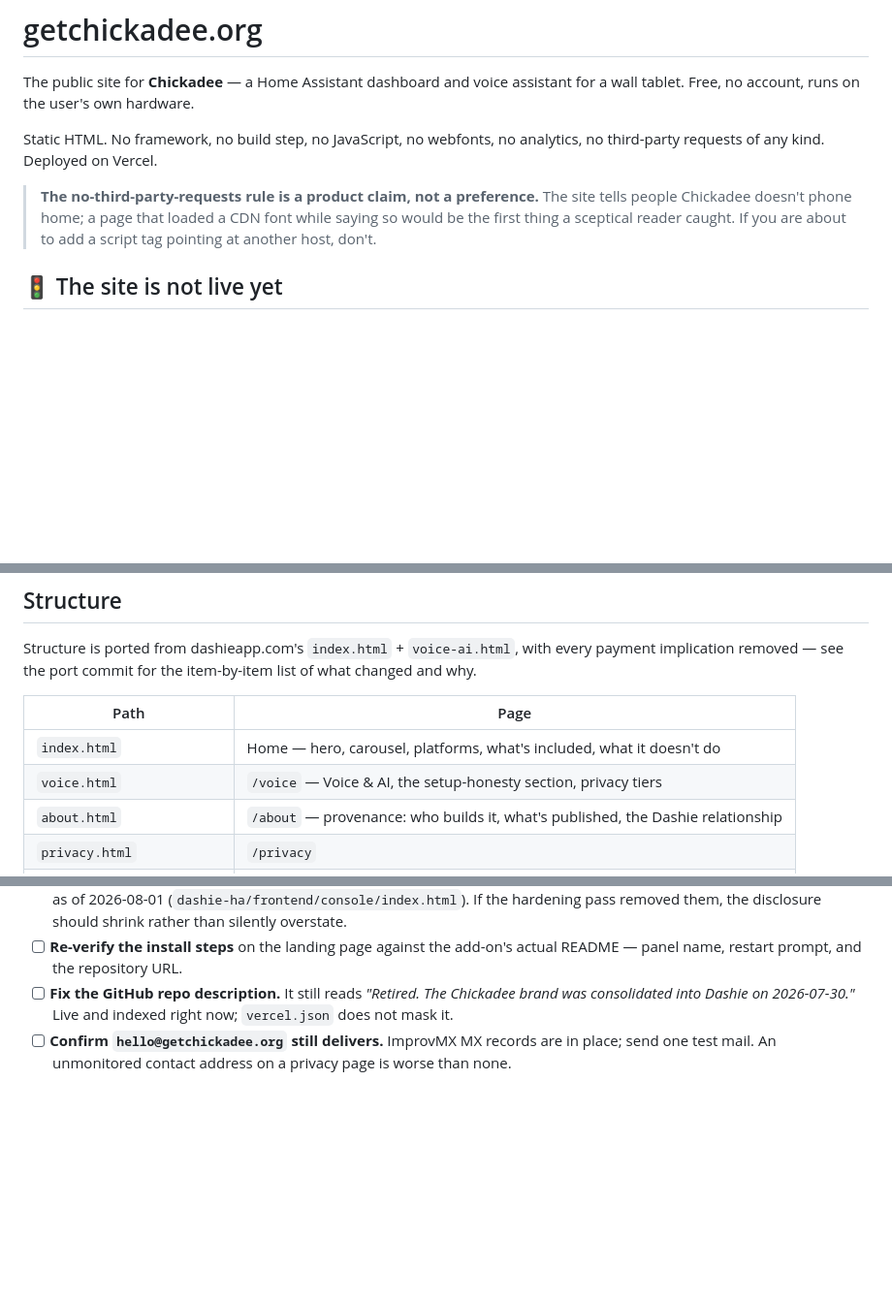
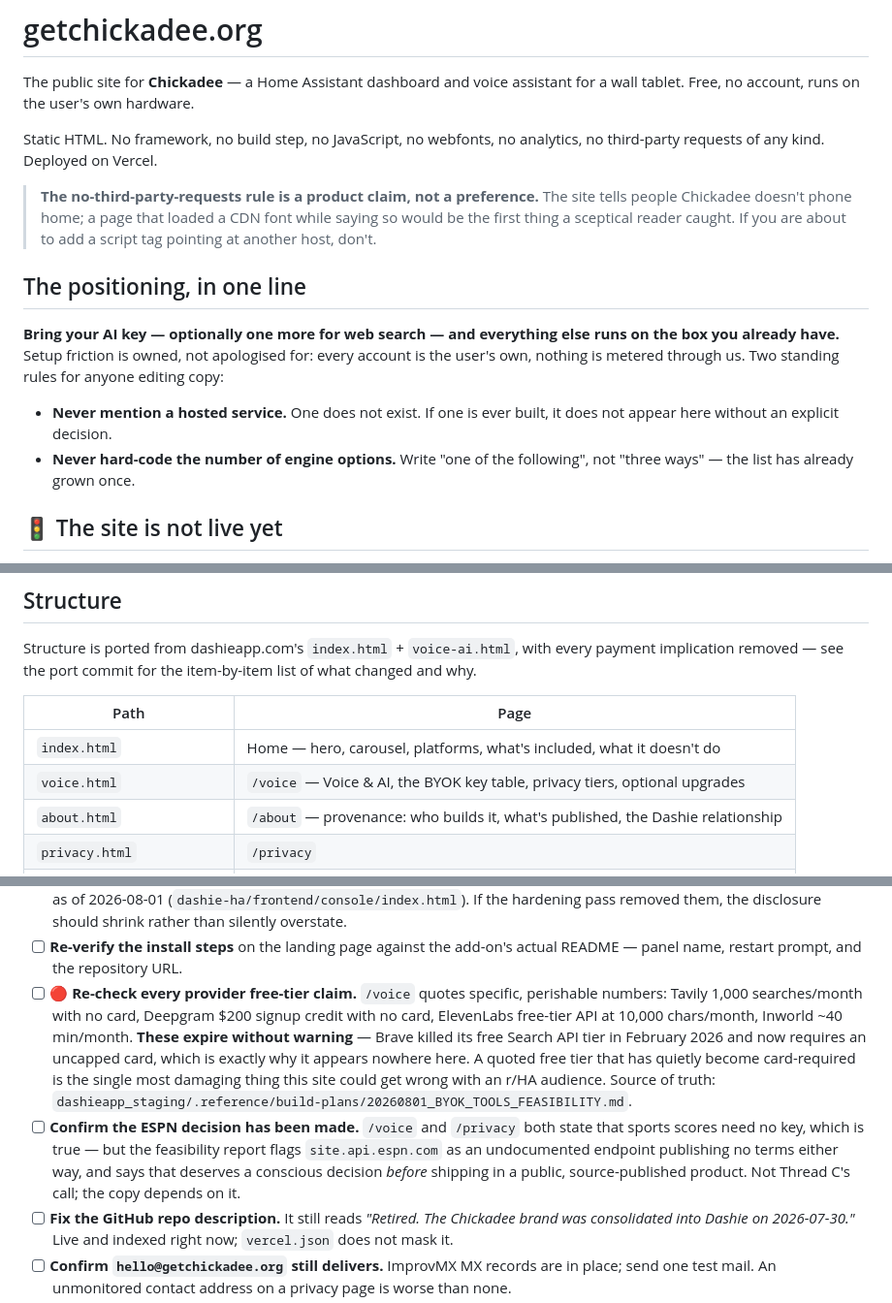
Before and after one commit to jwlerch78/getchickadee-site, a Markdown page: README.md, 3 parts joined by grey strips. Shown at 97% size. Drawn GitHub-style; blank space fills up the shorter version.

Commit message:
README: record the BYOK positioning and the perishable-claim checks
Adds the one-line positioning and two standing rules for anyone editing copy
(no hosted service, never hard-code the option count — the list has already
grown once).

Two new go-live checks. The site now quotes specific provider free tiers, and
those expire without warning: Brave killed its free Search API tier in Feb 2026
and now requires an uncapped card. A quoted free tier that has quietly become
card-required is the worst thing this site could get wrong with this audience.
Also flags that the ESPN keyless-sports claim depends on a decision that has
not been made — the endpoint is undocumented and publishes no terms either
way.

```diff
--- a/README.md
+++ b/README.md
@@ -10,6 +10,18 @@ analytics, no third-party requests of any kind. Deployed on Vercel.
 > The site tells people Chickadee doesn't phone home; a page that loaded a CDN
 > font while saying so would be the first thing a sceptical reader caught. If
 > you are about to add a script tag pointing at another host, don't.
+
+## The positioning, in one line
+
+**Bring your AI key — optionally one more for web search — and everything else
+runs on the box you already have.** Setup friction is owned, not apologised for:
+every account is the user's own, nothing is metered through us. Two standing
+rules for anyone editing copy:
+
+- **Never mention a hosted service.** One does not exist. If one is ever built,
+  it does not appear here without an explicit decision.
+- **Never hard-code the number of engine options.** Write "one of the
+  following", not "three ways" — the list has already grown once.
 
 ## 🚦 The site is not live yet
 
@@ -30,7 +42,7 @@ list of what changed and why.
 | Path | Page |
 |---|---|
 | `index.html` | Home — hero, carousel, platforms, what's included, what it doesn't do |
-| `voice.html` | `/voice` — Voice & AI, the setup-honesty section, privacy tiers |
+| `voice.html` | `/voice` — Voice & AI, the BYOK key table, privacy tiers, optional upgrades |
 | `about.html` | `/about` — provenance: who builds it, what's published, the Dashie relationship |
 | `privacy.html` | `/privacy` |
 | `terms.html` | `/terms` |
@@ -102,6 +114,21 @@ brand has reversed direction three times in eight days.
       them, the disclosure should shrink rather than silently overstate.
 - [ ] **Re-verify the install steps** on the landing page against the add-on's
       actual README — panel name, restart prompt, and the repository URL.
+- [ ] 🔴 **Re-check every provider free-tier claim.** `/voice` quotes specific,
+      perishable numbers: Tavily 1,000 searches/month with no card, Deepgram
+      $200 signup credit with no card, ElevenLabs free-tier API at 10,000
+      chars/month, Inworld ~40 min/month. **These expire without warning** —
+      Brave killed its free Search API tier in February 2026 and now requires an
+      uncapped card, which is exactly why it appears nowhere here. A quoted free
+      tier that has quietly become card-required is the single most damaging
+      thing this site could get wrong with an r/HA audience. Source of truth:
+      `dashieapp_staging/.reference/build-plans/20260801_BYOK_TOOLS_FEASIBILITY.md`.
+- [ ] **Confirm the ESPN decision has been made.** `/voice` and `/privacy` both
+      state that sports scores need no key, which is true — but the feasibility
+      report flags `site.api.espn.com` as an undocumented endpoint publishing no
+      terms either way, and says that deserves a conscious decision *before*
+      shipping in a public, source-published product. Not Thread C's call; the
+      copy depends on it.
 - [ ] **Fix the GitHub repo description.** It still reads *"Retired. The
       Chickadee brand was consolidated into Dashie on 2026-07-30."* Live and
       indexed right now; `vercel.json` does not mask it.
```
